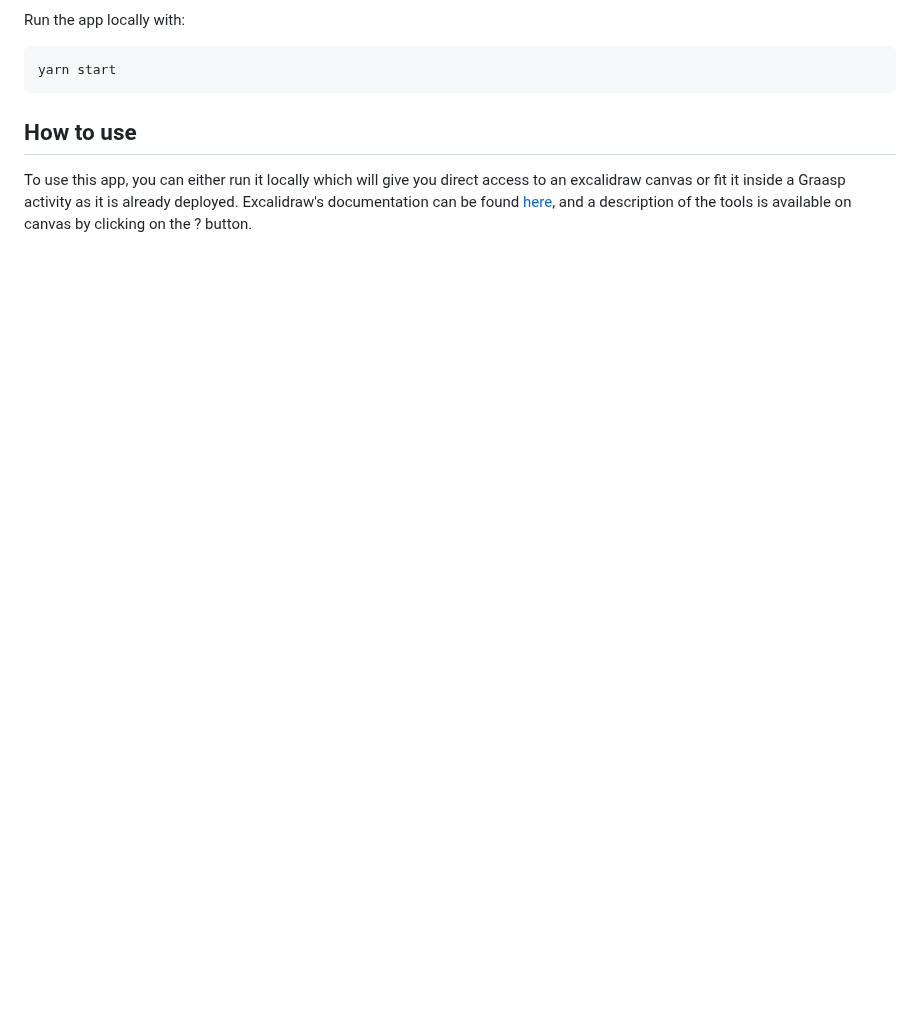
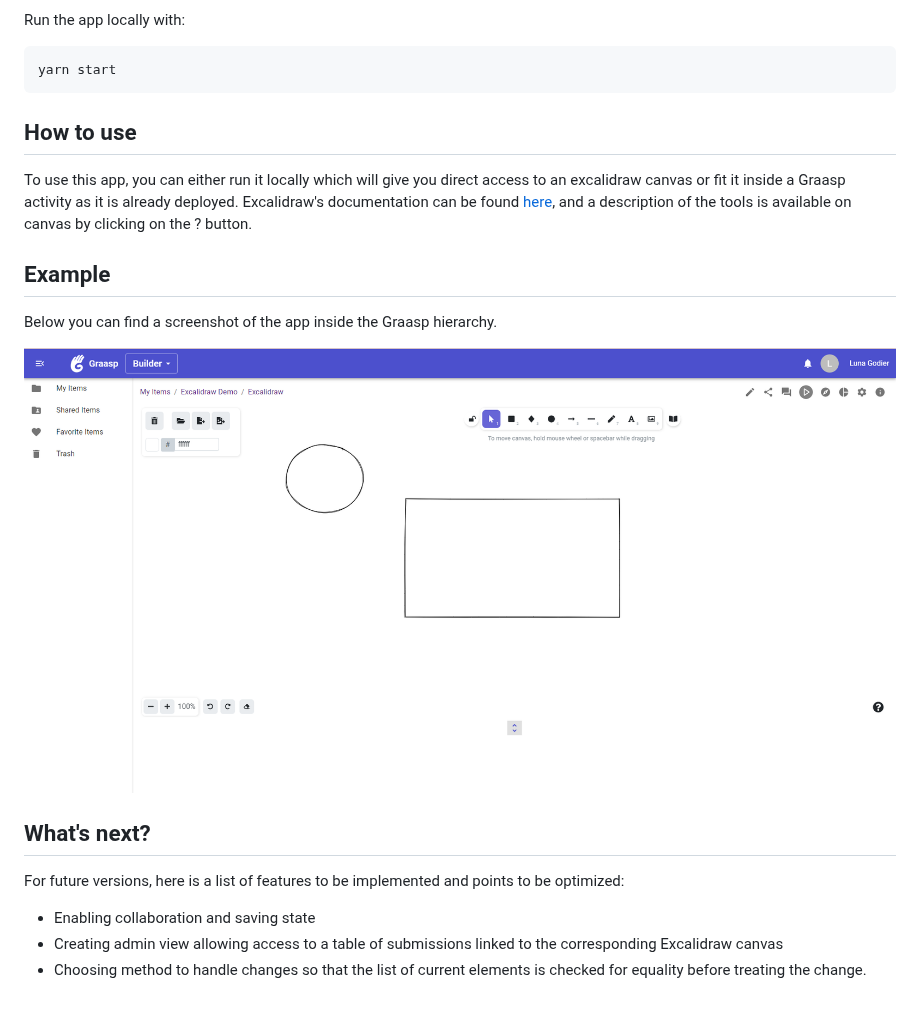
Before and after one commit to graasp/graasp-app-excalidraw, a Markdown page: README.md, the part around one of its changes. Rendered like a GitHub page; pictures changed too: AppGraasp.png (added); blank space fills up the shorter version.

```diff
--- a/README.md
+++ b/README.md
@@ -22,3 +55,16 @@ yarn start
 
 To use this app, you can either run it locally which will give you direct access to an excalidraw canvas or fit it inside a Graasp activity as it is already deployed.
 Excalidraw's documentation can be found [here](https://github.com/excalidraw/excalidraw#documentation), and a description of the tools is available on canvas by clicking on the ? button.
+
+## Example
+Below you can find a screenshot of the app inside the Graasp hierarchy.
+
+![image](AppGraasp.png)
+
+## What's next?
+
+For future versions, here is a list of features to be implemented and points to be optimized:
+
+* Enabling collaboration and saving state
+* Creating admin view allowing access to a table of submissions linked to the corresponding Excalidraw canvas
+* Choosing method to handle changes so that the list of current elements is checked for equality before treating the change.
```
Also changed, not shown: other parts of README.md (+35 -2 lines).
